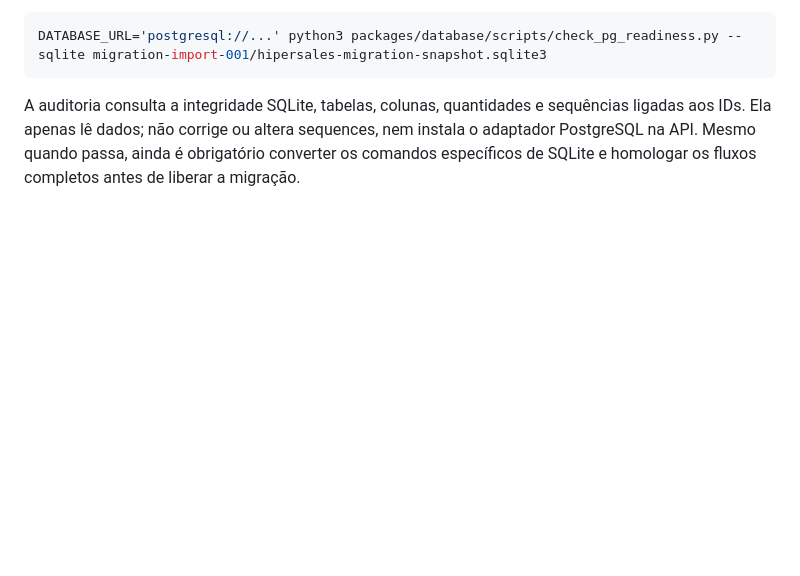
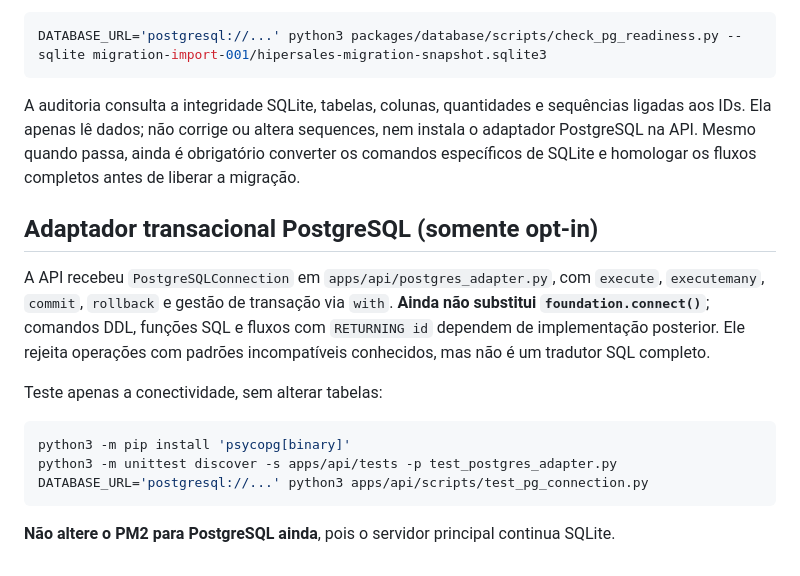
Before and after one commit to MiguelAlmeidaJ/Hipersales, a Markdown page: packages/database/README.md, the part around the change. GitHub-like rendering; blank space fills up the shorter version.

Commit message:
docs(database): describe opt-in PostgreSQL transactions and connectivity testing

````diff
--- a/packages/database/README.md
+++ b/packages/database/README.md
@@ -62,3 +62,17 @@ DATABASE_URL='postgresql://...' python3 packages/database/scripts/check_pg_readi
 ```
 
 A auditoria consulta a integridade SQLite, tabelas, colunas, quantidades e sequências ligadas aos IDs. Ela apenas lê dados; não corrige ou altera sequences, nem instala o adaptador PostgreSQL na API. Mesmo quando passa, ainda é obrigatório converter os comandos específicos de SQLite e homologar os fluxos completos antes de liberar a migração.
+
+## Adaptador transacional PostgreSQL (somente opt-in)
+
+A API recebeu `PostgreSQLConnection` em `apps/api/postgres_adapter.py`, com `execute`, `executemany`, `commit`, `rollback` e gestão de transação via `with`. **Ainda não substitui `foundation.connect()`**; comandos DDL, funções SQL e fluxos com `RETURNING id` dependem de implementação posterior. Ele rejeita operações com padrões incompatíveis conhecidos, mas não é um tradutor SQL completo.
+
+Teste apenas a conectividade, sem alterar tabelas:
+
+```bash
+python3 -m pip install 'psycopg[binary]'
+python3 -m unittest discover -s apps/api/tests -p test_postgres_adapter.py
+DATABASE_URL='postgresql://...' python3 apps/api/scripts/test_pg_connection.py
+```
+
+**Não altere o PM2 para PostgreSQL ainda**, pois o servidor principal continua SQLite.
````
